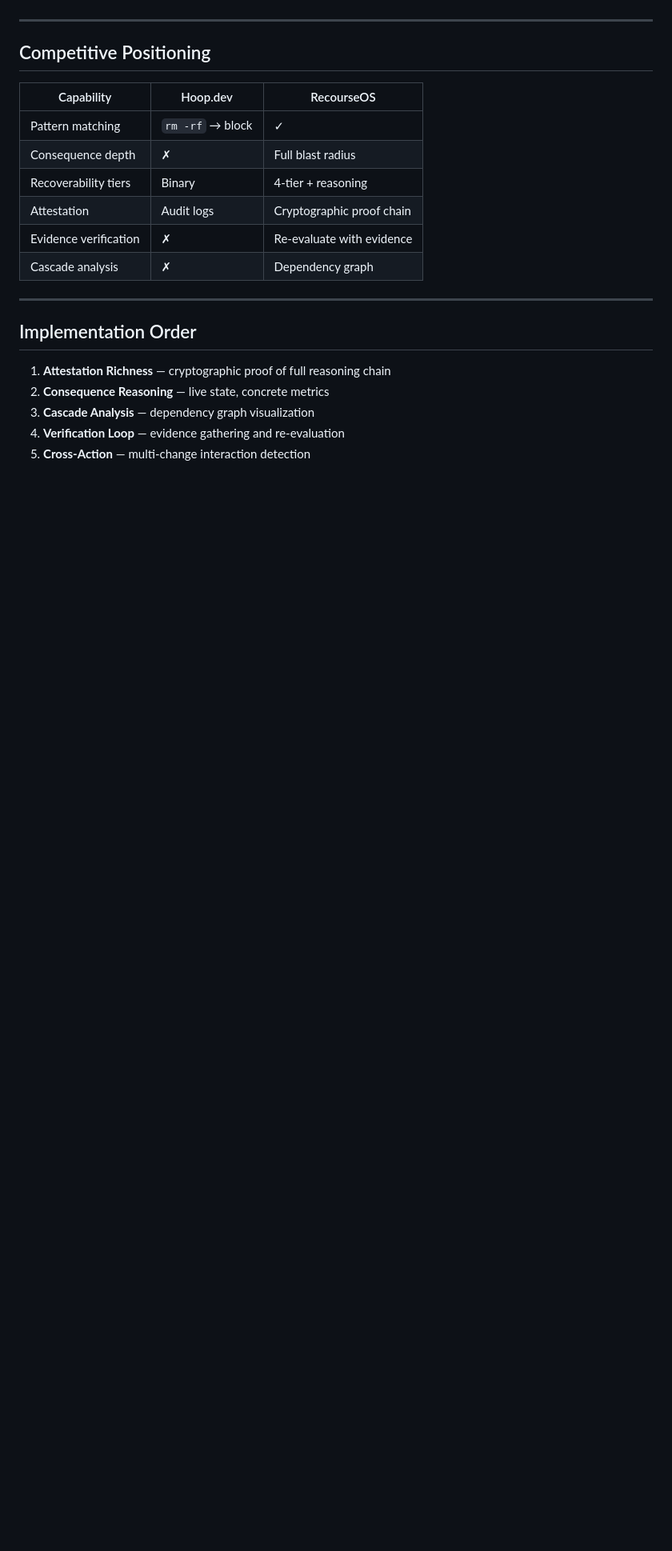
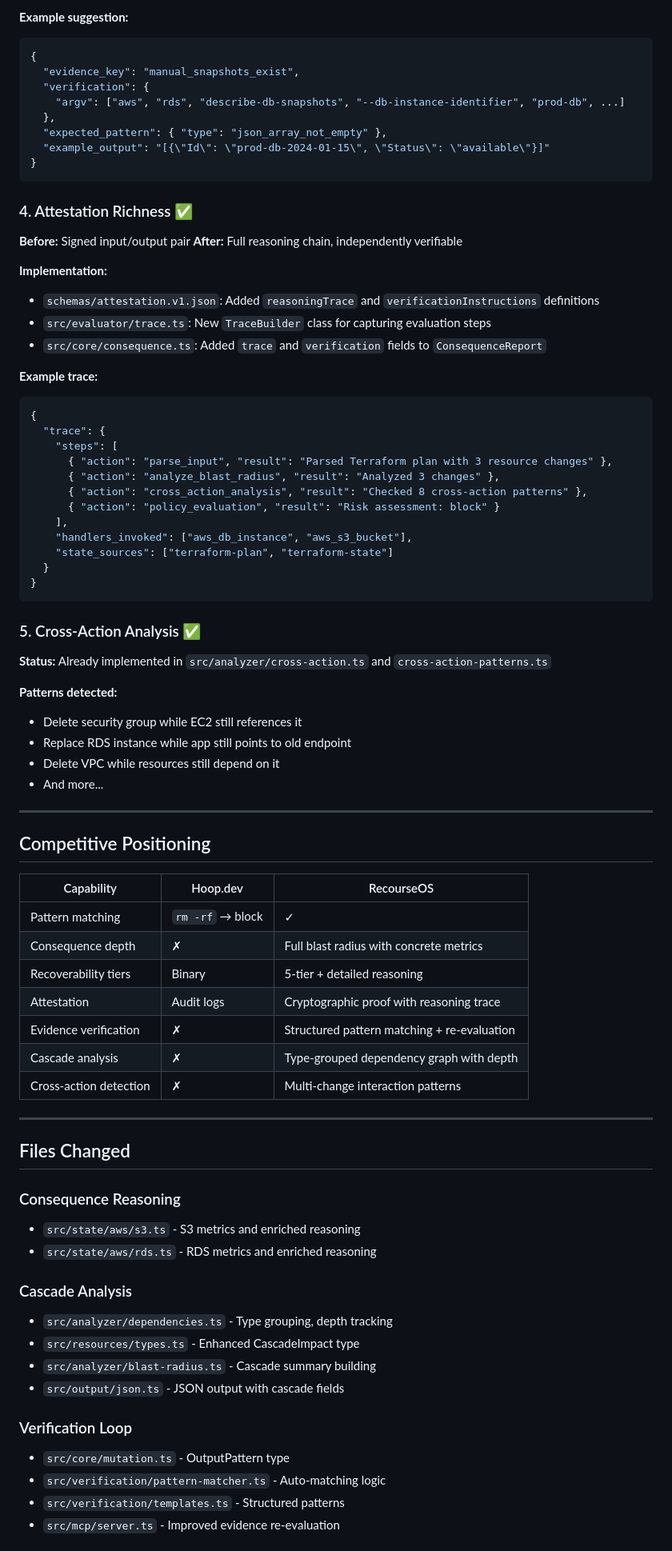
Before and after one commit to recourseOS/recourse, a Markdown page: docs/depth-advantage.md, the part around one of its changes. Shown at 80% size. Rendered like a GitHub page; blank space fills up the shorter version.

````diff
--- a/docs/depth-advantage.md
+++ b/docs/depth-advantage.md
@@ -49,3 +78,50 @@ RecourseOS competes on **consequence depth**, not gateway breadth. While competi
+**Example suggestion:**
+```json
+{
+  "evidence_key": "manual_snapshots_exist",
+  "verification": {
+    "argv": ["aws", "rds", "describe-db-snapshots", "--db-instance-identifier", "prod-db", ...]
+  },
+  "expected_pattern": { "type": "json_array_not_empty" },
+  "example_output": "[{\"Id\": \"prod-db-2024-01-15\", \"Status\": \"available\"}]"
+}
+```
+
+### 4. Attestation Richness ✅
+
+**Before:** Signed input/output pair
+**After:** Full reasoning chain, independently verifiable
+
+**Implementation:**
+- `schemas/attestation.v1.json`: Added `reasoningTrace` and `verificationInstructions` definitions
+- `src/evaluator/trace.ts`: New `TraceBuilder` class for capturing evaluation steps
+- `src/core/consequence.ts`: Added `trace` and `verification` fields to `ConsequenceReport`
+
+**Example trace:**
+```json
+{
+  "trace": {
+    "steps": [
+      { "action": "parse_input", "result": "Parsed Terraform plan with 3 resource changes" },
+      { "action": "analyze_blast_radius", "result": "Analyzed 3 changes" },
+      { "action": "cross_action_analysis", "result": "Checked 8 cross-action patterns" },
+      { "action": "policy_evaluation", "result": "Risk assessment: block" }
+    ],
+    "handlers_invoked": ["aws_db_instance", "aws_s3_bucket"],
+    "state_sources": ["terraform-plan", "terraform-state"]
+  }
+}
+```
+
+### 5. Cross-Action Analysis ✅
+
+**Status:** Already implemented in `src/analyzer/cross-action.ts` and `cross-action-patterns.ts`
+
+**Patterns detected:**
+- Delete security group while EC2 still references it
+- Replace RDS instance while app still points to old endpoint
+- Delete VPC while resources still depend on it
+- And more...
 
 ---
 
@@ -54,18 +130,30 @@ RecourseOS competes on **consequence depth**, not gateway breadth. While competi
 | Capability | Hoop.dev | RecourseOS |
 |------------|----------|------------|
 | Pattern matching | `rm -rf` → block | ✓ |
-| Consequence depth | ✗ | Full blast radius |
-| Recoverability tiers | Binary | 4-tier + reasoning |
-| Attestation | Audit logs | Cryptographic proof chain |
-| Evidence verification | ✗ | Re-evaluate with evidence |
-| Cascade analysis | ✗ | Dependency graph |
+| Consequence depth | ✗ | Full blast radius with concrete metrics |
+| Recoverability tiers | Binary | 5-tier + detailed reasoning |
+| Attestation | Audit logs | Cryptographic proof with reasoning trace |
+| Evidence verification | ✗ | Structured pattern matching + re-evaluation |
+| Cascade analysis | ✗ | Type-grouped dependency graph with depth |
+| Cross-action detection | ✗ | Multi-change interaction patterns |
 
 ---
 
-## Implementation Order
+## Files Changed
 
-1. **Attestation Richness** — cryptographic proof of full reasoning chain
-2. **Consequence Reasoning** — live state, concrete metrics
-3. **Cascade Analysis** — dependency graph visualization
-4. **Verification Loop** — evidence gathering and re-evaluation
-5. **Cross-Action** — multi-change interaction detection
+### Consequence Reasoning
+- `src/state/aws/s3.ts` - S3 metrics and enriched reasoning
+- `src/state/aws/rds.ts` - RDS metrics and enriched reasoning
+
+### Cascade Analysis
+- `src/analyzer/dependencies.ts` - Type grouping, depth tracking
+- `src/resources/types.ts` - Enhanced CascadeImpact type
+- `src/analyzer/blast-radius.ts` - Cascade summary building
+- `src/output/json.ts` - JSON output with cascade fields
+
+### Verification Loop
+- `src/core/mutation.ts` - OutputPattern type
+- `src/verification/pattern-matcher.ts` - Auto-matching logic
+- `src/verification/templates.ts` - Structured patterns
+- `src/mcp/server.ts` - Improved evidence re-evaluation
+
````
Also changed, not shown: other parts of docs/depth-advantage.md (+72 -37 lines).
